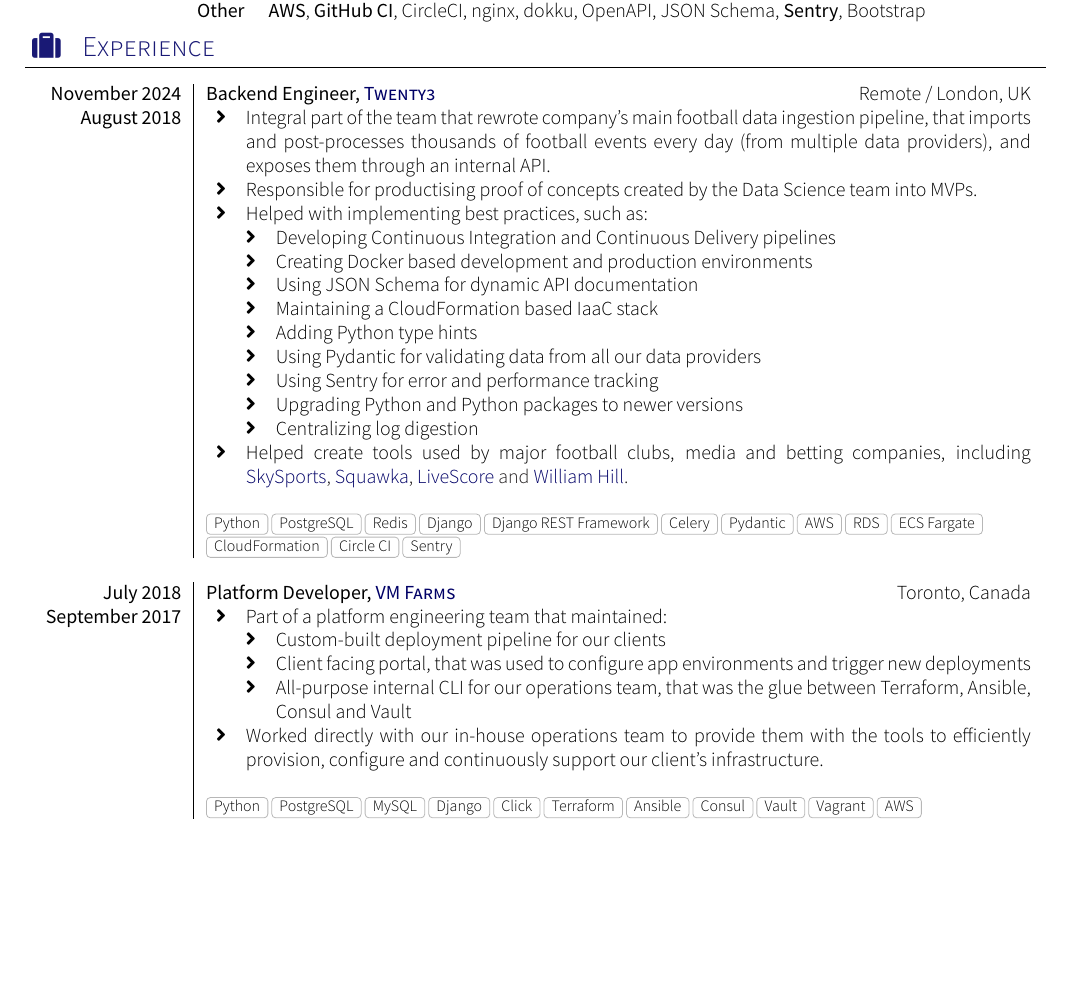
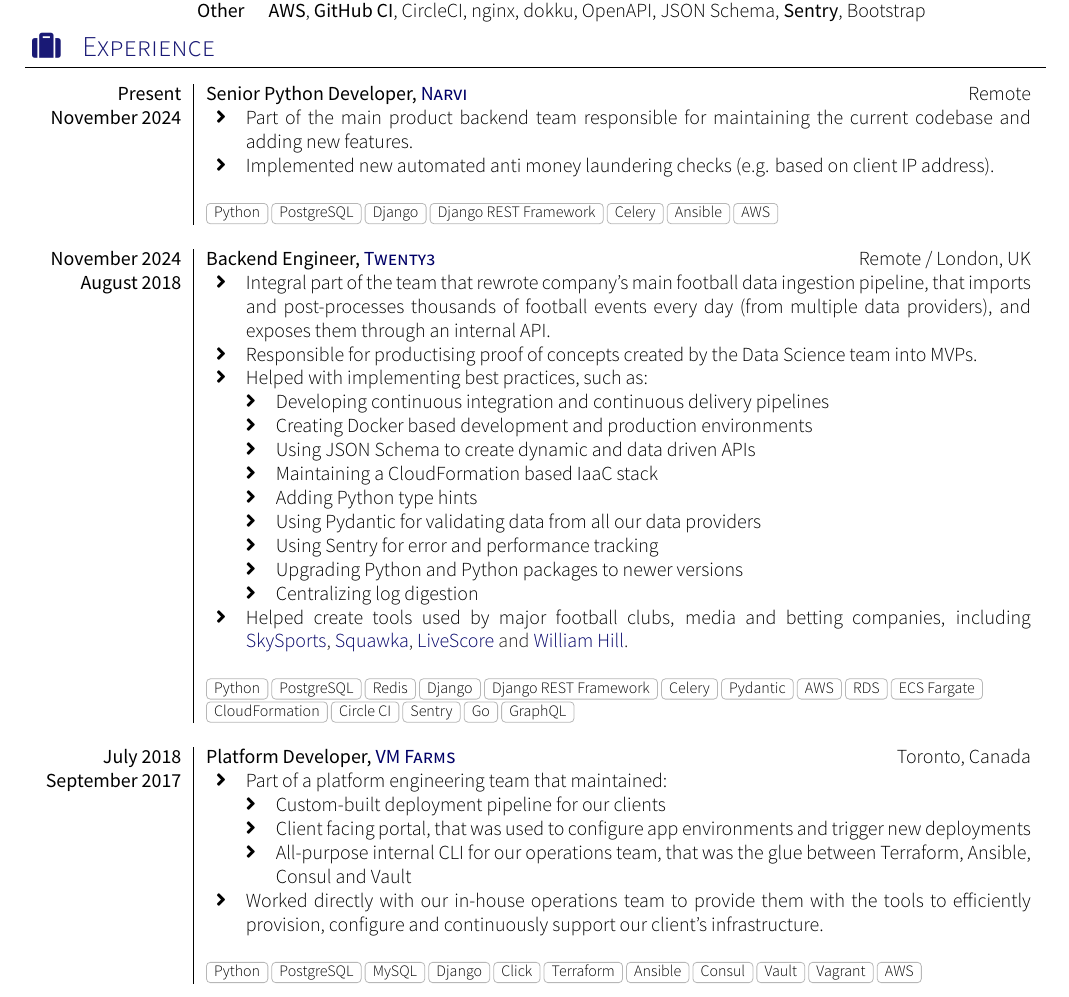
Before and after one commit to pawelad/resume, a LaTeX CV (src/resume-en.tex): part of page 1 of 2, cut so that both start at the same text, the shorter picture padded with empty space. Compiled offline with XeLaTeX; a missing font is replaced by an installed copy or a similar font.

Commit message:
Update resume

```diff
--- a/src/resume-en.tex
+++ b/src/resume-en.tex
@@ -56,6 +56,16 @@
 
   \begin{experiences}
     \experience
+      {Present}       {Senior Python Developer}{\link{https://narvi.com/}{Narvi}}{Remote}
+      {November 2024} {
+                        \begin{itemize}
+                          \item Part of the main product backend team responsible for maintaining the current codebase and adding new features.
+                          \item Implemented new automated anti money laundering checks (e.g. based on client IP address).
+                        \end{itemize}
+                      }
+                      {Python,PostgreSQL,Django,Django REST Framework,Celery,Ansible,AWS}
+    \emptySeparator
+    \experience
       {November 2024} {Backend Engineer}{\link{https://twenty3.sport/}{Twenty3}}{Remote / London, UK}
       {August 2018}   {
                         \begin{itemize}
@@ -63,9 +73,9 @@
                           \item Responsible for productising proof of concepts created by the Data Science team into MVPs.
                           \item Helped with implementing best practices, such as:
                             \begin{itemize}
-                              \item Developing Continuous Integration and Continuous Delivery pipelines
+                              \item Developing continuous integration and continuous delivery pipelines
                               \item Creating Docker based development and production environments
-                              \item Using JSON Schema for dynamic API documentation
+                              \item Using JSON Schema to create dynamic and data driven APIs
                               \item Maintaining a CloudFormation based IaaC stack
                               \item Adding Python type hints
                               \item Using Pydantic for validating data from all our data providers
@@ -76,7 +86,7 @@
                           \item Helped create tools used by major football clubs, media and betting companies, including \link{https://www.skysports.com/}{SkySports}, \link{https://www.squawka.com/}{Squawka}, \link{https://www.livescore.com/}{LiveScore}~and \link{https://www.williamhill.com/}{William Hill}.
                         \end{itemize}
                       }
-                      {Python,PostgreSQL,Redis,Django,Django REST Framework,Celery,Pydantic,AWS,RDS,ECS Fargate,CloudFormation,Circle CI,Sentry}
+                      {Python,PostgreSQL,Redis,Django,Django REST Framework,Celery,Pydantic,AWS,RDS,ECS Fargate,CloudFormation,Circle CI,Sentry,Go,GraphQL}
     \emptySeparator
     \experience
       {July 2018}     {Platform Developer}{\link{https://vmfarms.com/}{VM Farms}}{Toronto, Canada}
```
Also changed, not shown: Adamczak_Paweł_Resume_EN.pdf.
